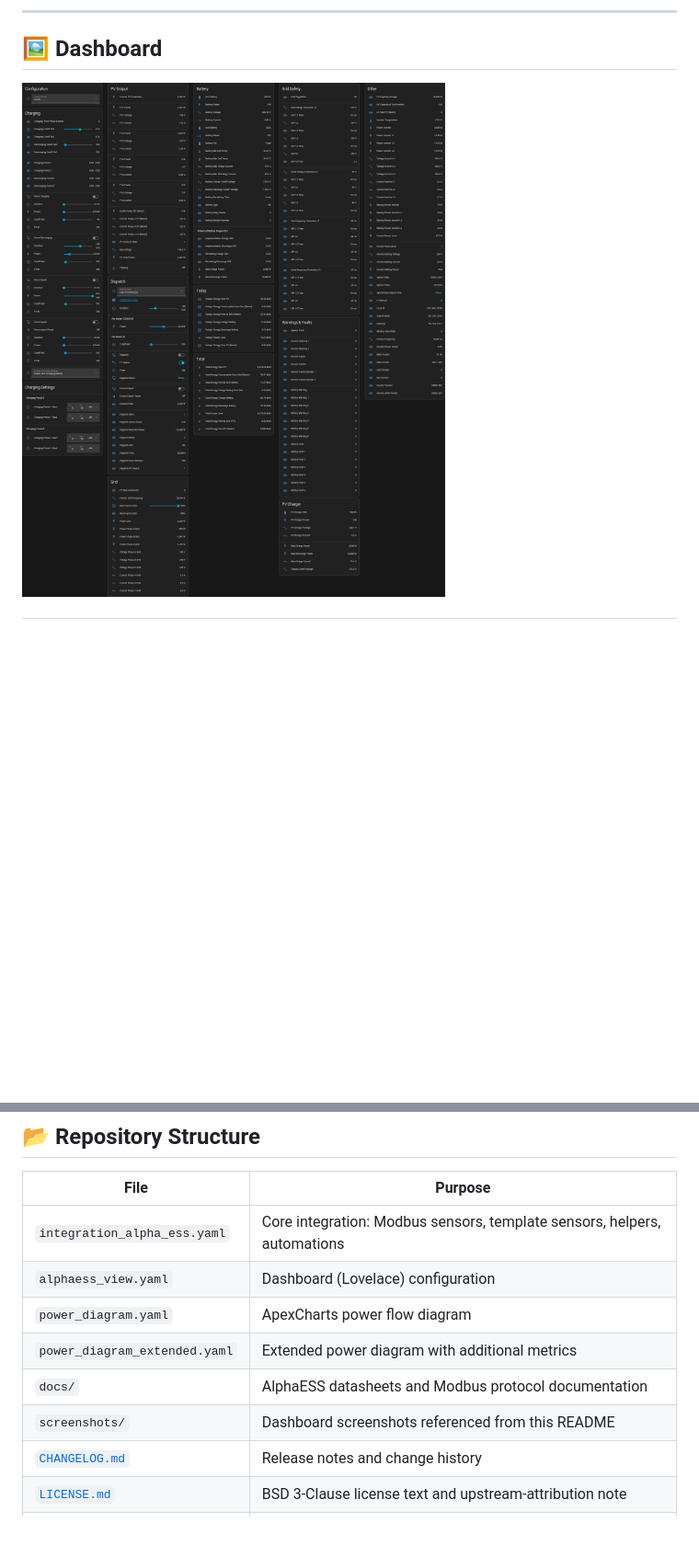
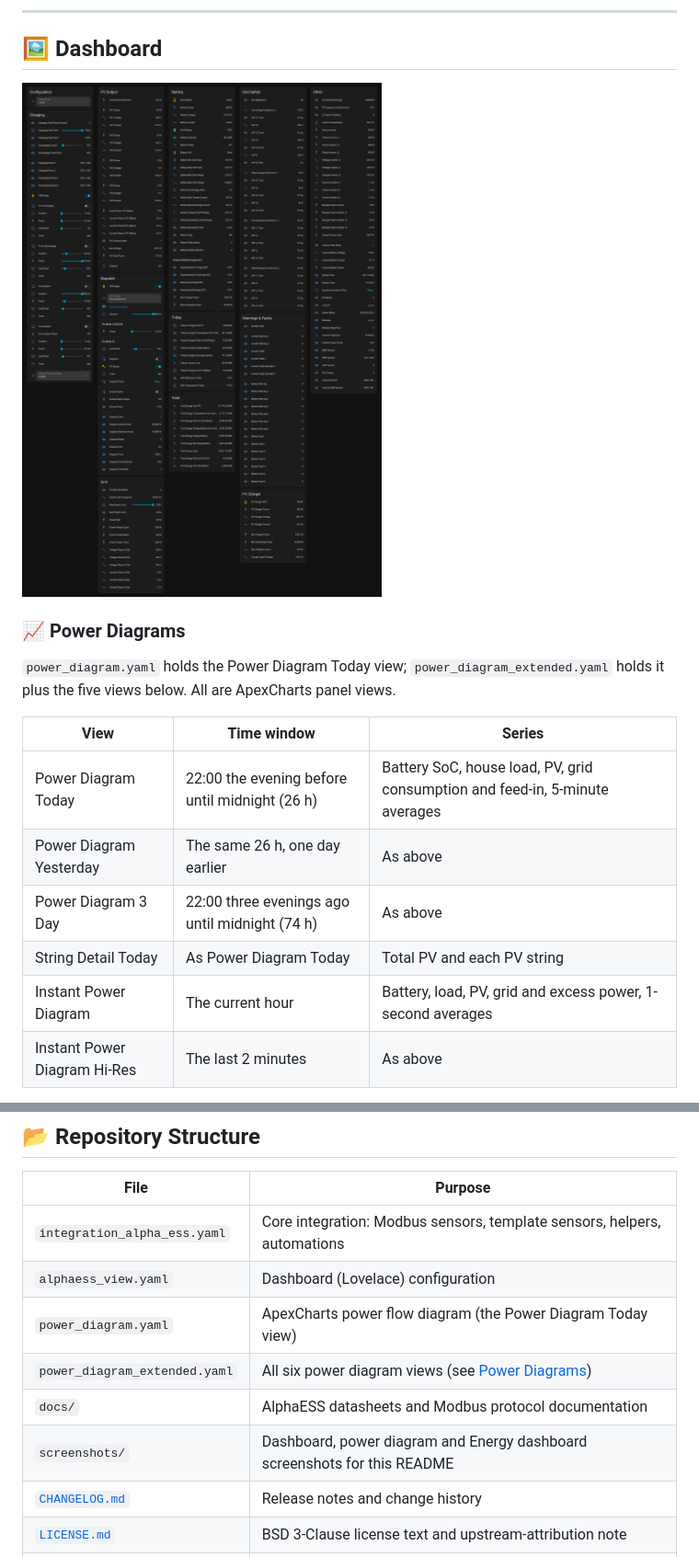
Before and after one commit to ramonvanraaij/ha-alphaess-modbus, a Markdown page: README.md, 2 parts joined by grey strips. Shown at 92% size. Rendered like a GitHub page; pictures changed too: screenshots/dashboard.png; blank space fills up the shorter version.

```diff
--- a/README.md
+++ b/README.md
@@ -27,3 +27,17 @@ Everything runs locally over Modbus TCP - no cloud dependency. The integration c
 ## 🖼️ Dashboard
 
 ![AlphaESS dashboard overview - 5 column layout](screenshots/dashboard.png)
+
+### 📈 Power Diagrams
+
+`power_diagram.yaml` holds the Power Diagram Today view; `power_diagram_extended.yaml` holds it plus the five views below. All are ApexCharts panel views.
+
+| View | Time window | Series |
+| --- | --- | --- |
+| Power Diagram Today | 22:00 the evening before until midnight (26 h) | Battery SoC, house load, PV, grid consumption and feed-in, 5-minute averages |
+| Power Diagram Yesterday | The same 26 h, one day earlier | As above |
+| Power Diagram 3 Day | 22:00 three evenings ago until midnight (74 h) | As above |
+| String Detail Today | As Power Diagram Today | Total PV and each PV string |
+| Instant Power Diagram | The current hour | Battery, load, PV, grid and excess power, 1-second averages |
+| Instant Power Diagram Hi-Res | The last 2 minutes | As above |
+
@@ -80,10 +103,10 @@ If you run a model not on this list, the integration may still work; please open
 | ----------------------------- | ------------------------------------------------------------------------ |
 | `integration_alpha_ess.yaml`  | Core integration: Modbus sensors, template sensors, helpers, automations |
 | `alphaess_view.yaml`          | Dashboard (Lovelace) configuration                                       |
-| `power_diagram.yaml`          | ApexCharts power flow diagram                                            |
-| `power_diagram_extended.yaml` | Extended power diagram with additional metrics                           |
+| `power_diagram.yaml`          | ApexCharts power flow diagram (the Power Diagram Today view)             |
+| `power_diagram_extended.yaml` | All six power diagram views (see [Power Diagrams](#-power-diagrams))     |
 | `docs/`                       | AlphaESS datasheets and Modbus protocol documentation                    |
-| `screenshots/`                | Dashboard screenshots referenced from this README                        |
+| `screenshots/`                | Dashboard, power diagram and Energy dashboard screenshots for this README |
 | [`CHANGELOG.md`](./CHANGELOG.md) | Release notes and change history                                       |
 | [`LICENSE.md`](./LICENSE.md)  | BSD 3-Clause license text and upstream-attribution note                   |
 | [`DISCLAIMER.md`](./DISCLAIMER.md) | Use-at-your-own-risk disclaimer (read before installing)             |
```
Also changed, not shown: other parts of README.md (+29 -2 lines), CHANGELOG.md (+5 -0 lines), screenshots/energy-dashboard-configuration.png (added), screenshots/instant-power-diagram-hi-res.png (added), screenshots/instant-power-diagram.png (added), screenshots/power-diagram.png (added), screenshots/string-detail.png (added).
